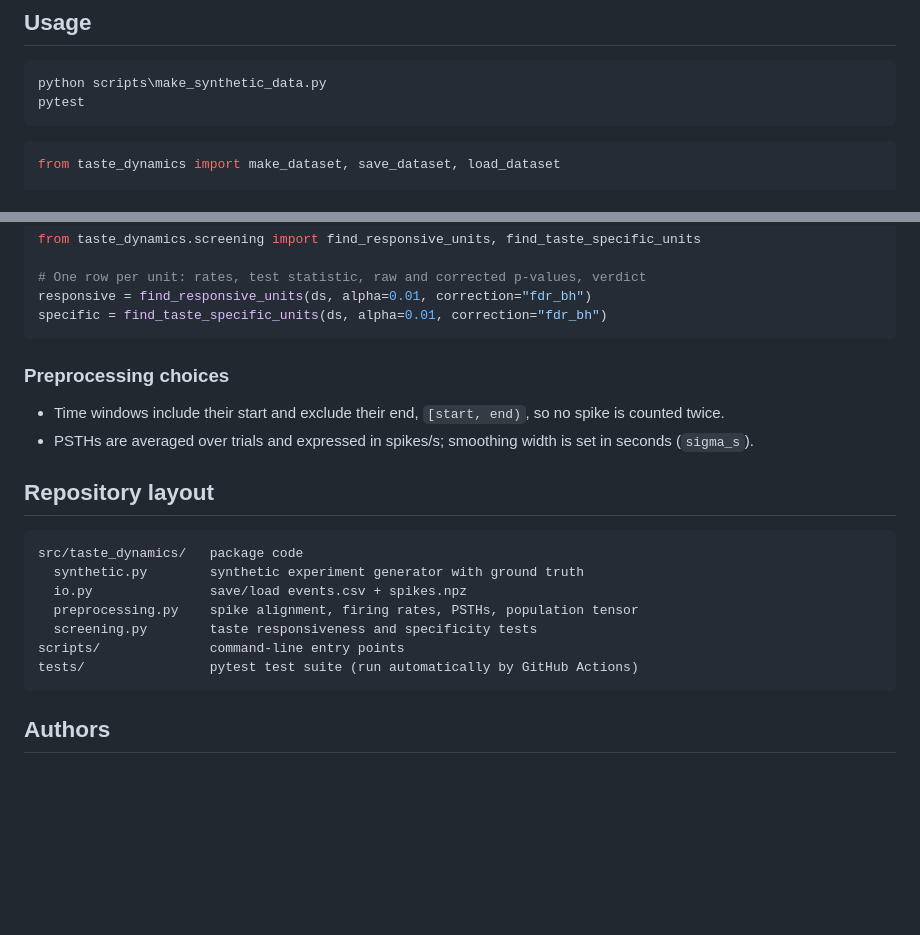
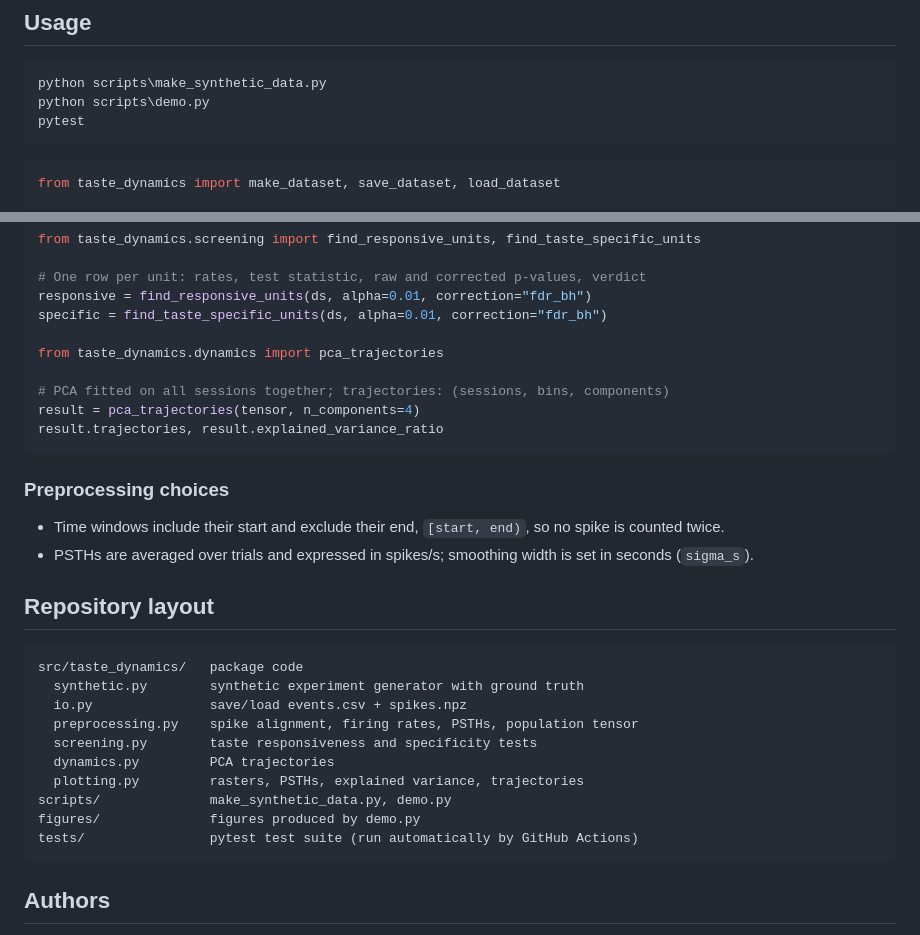
Before and after one commit to RoniGerbi/taste-population-dynamics, a Markdown page: README.md, 2 parts joined by grey strips. GitHub-like rendering; blank space fills up the shorter version.

````diff
--- a/README.md
+++ b/README.md
@@ -51,6 +67,7 @@ pip install -e ".[dev]"
 
 ```bat
 python scripts\make_synthetic_data.py
+python scripts\demo.py
 pytest
 ```
 
@@ -76,6 +93,12 @@ from taste_dynamics.screening import find_responsive_units, find_taste_specific_
 # One row per unit: rates, test statistic, raw and corrected p-values, verdict
 responsive = find_responsive_units(ds, alpha=0.01, correction="fdr_bh")
 specific = find_taste_specific_units(ds, alpha=0.01, correction="fdr_bh")
+
+from taste_dynamics.dynamics import pca_trajectories
+
+# PCA fitted on all sessions together; trajectories: (sessions, bins, components)
+result = pca_trajectories(tensor, n_components=4)
+result.trajectories, result.explained_variance_ratio
 ```
 
 ### Preprocessing choices
@@ -91,7 +114,10 @@ src/taste_dynamics/   package code
   io.py               save/load events.csv + spikes.npz
   preprocessing.py    spike alignment, firing rates, PSTHs, population tensor
   screening.py        taste responsiveness and specificity tests
-scripts/              command-line entry points
+  dynamics.py         PCA trajectories
+  plotting.py         rasters, PSTHs, explained variance, trajectories
+scripts/              make_synthetic_data.py, demo.py
+figures/              figures produced by demo.py
 tests/                pytest test suite (run automatically by GitHub Actions)
 ```
 
````
Also changed, not shown: other parts of README.md (+17 -1 lines), figures/explained_variance.png (added), figures/pca_trajectories.png (added), figures/raster_psth.png (added), 6 other files.
